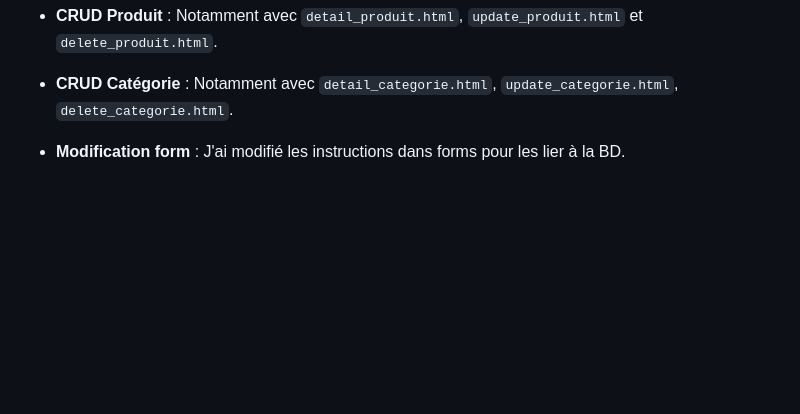
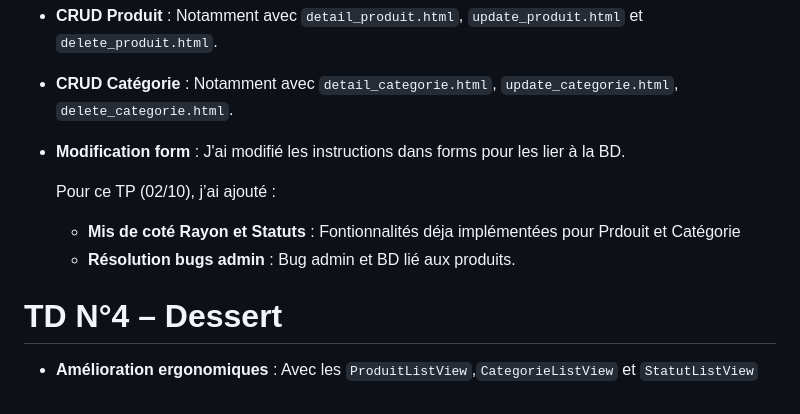
Before and after one commit to AlexyWCK/Prog_Avanc-e_Django, a Markdown page: README.md, the part around the change. GitHub-like rendering; blank space fills up the shorter version.

Commit message:
modif dubt td4

```diff
--- a/README.md
+++ b/README.md
@@ -109,3 +109,10 @@ Pour ce TD (25/09), j’ai ajouté :
 - **CRUD Produit** : Notamment avec `detail_produit.html`, `update_produit.html` et `delete_produit.html`.
 - **CRUD Catégorie** : Notamment avec `detail_categorie.html`, `update_categorie.html`, `delete_categorie.html`.
 - **Modification form** : J'ai modifié les instructions dans forms pour les lier à la BD.
+
+  Pour ce TP (02/10), j’ai ajouté :
+  - **Mis de coté Rayon et Statuts** : Fontionnalités déja implémentées pour Prdouit et Catégorie
+  - **Résolution bugs admin** : Bug admin et BD lié aux produits.
+
+# TD N°4 – Dessert
+  - **Amélioration ergonomiques** : Avec les `ProduitListView`,`CategorieListView` et `StatutListView`
```
